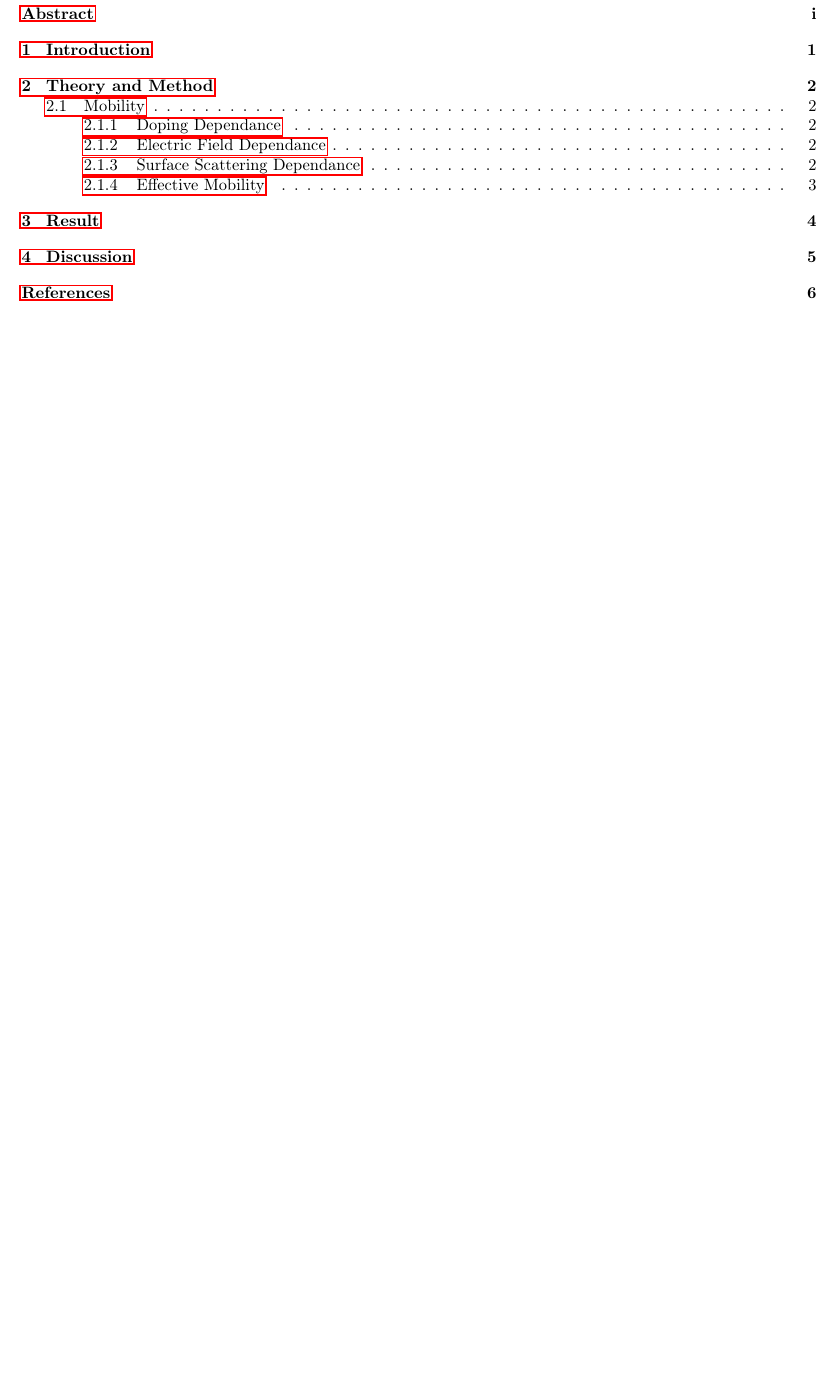
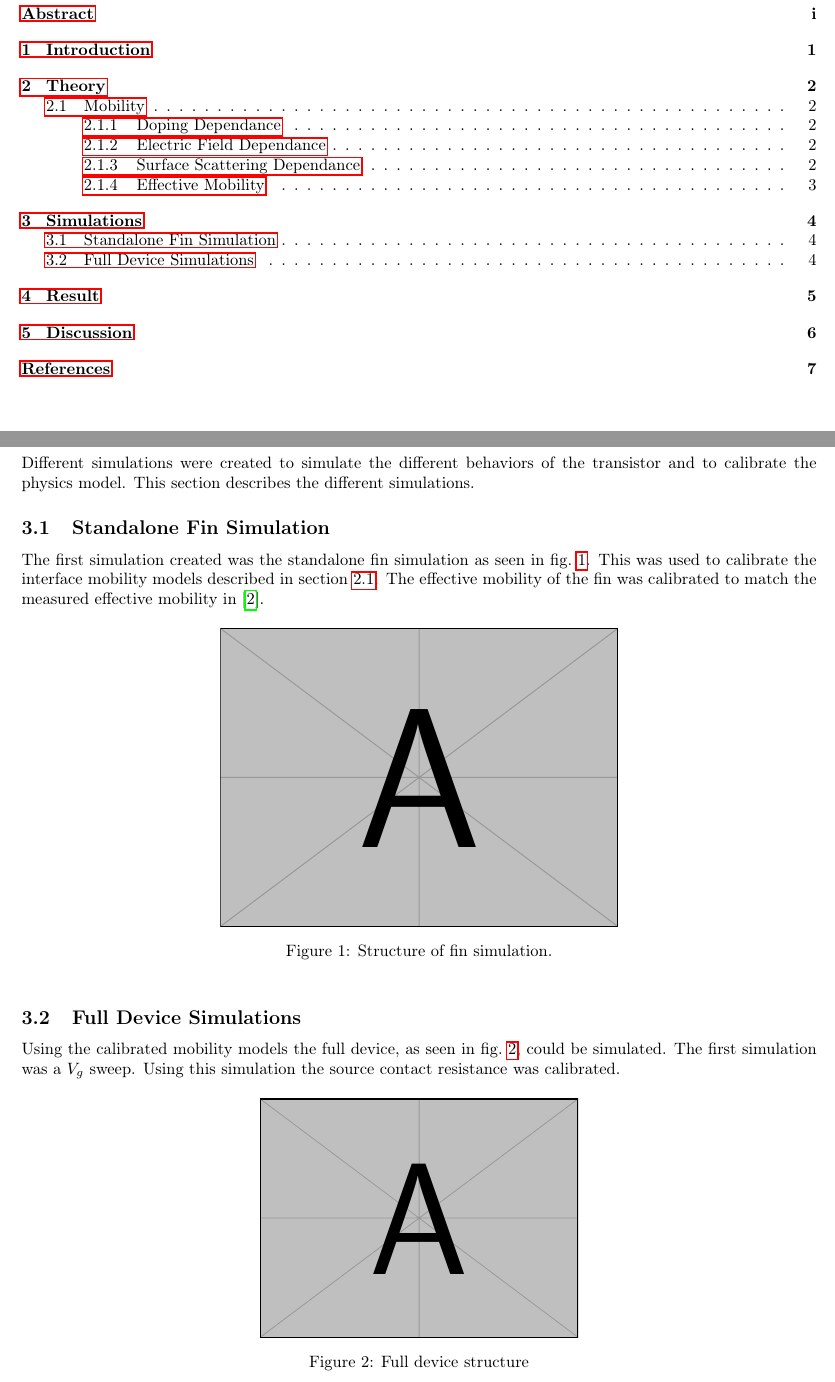
Before and after one commit to exal99/thesis, a LaTeX document (main.tex, which reads sections/method.tex, sections/simulations.tex): part of page 3 of 9 before the commit and two parts of pages 3 and 7 of 10 after it, the two joined at a grey line, cut so that both start at the same text, the shorter picture padded with empty space. The pictures show the PDF file main.pdf that the author committed with the source.

Commit message:
Started writing simulation section

```diff
--- a/sections/method.tex
+++ b/sections/method.tex
@@ -1,6 +1,6 @@
-\section{Theory and Method}
+\section{Theory}
 
-\subsection{Mobility}
+\subsection{Mobility} \label{sec:mobility}
 Mobility describes how easily charge carriers can move through a semiconductor. It is related to the resistivity of the semiconductor by:
 \begin{equation} \label{eq:res_mu}
 \rho = \frac{1}{q \mu N}
--- /dev/null
+++ b/sections/simulations.tex
@@ -0,0 +1,22 @@
+\section{Simulations}
+Different simulations were created to simulate the different behaviors of the transistor and to calibrate the physics model. This section describes the different simulations.
+
+\subsection{Standalone Fin Simulation}
+The first simulation created was the standalone fin simulation as seen in \cref{fig:fin}. This was used to calibrate the interface mobility models described in \cref{sec:mobility}. The effective mobility of the fin was calibrated to match the measured effective mobility in \cite{Gribisch2023}.
+
+\begin{figure}[htb]
+    \centering
+    \includegraphics[width=0.5\textwidth]{example-image-a}
+    \caption{Structure of fin simulation.}
+    \label{fig:fin}
+\end{figure}
+
+\subsection{Full Device Simulations}
+Using the calibrated mobility models the full device, as seen in \cref{fig:full_device}, could be simulated. The first simulation was a $V_g$ sweep. Using this simulation the source contact resistance was calibrated.
+
+\begin{figure}[htb]
+    \centering
+    \includegraphics[width=0.4\textwidth]{example-image-a}
+    \caption{Full device structure}
+    \label{fig:full_device}
+\end{figure}
```
Also changed, not shown: main.tex (+3 -0 lines), main.pdf.
